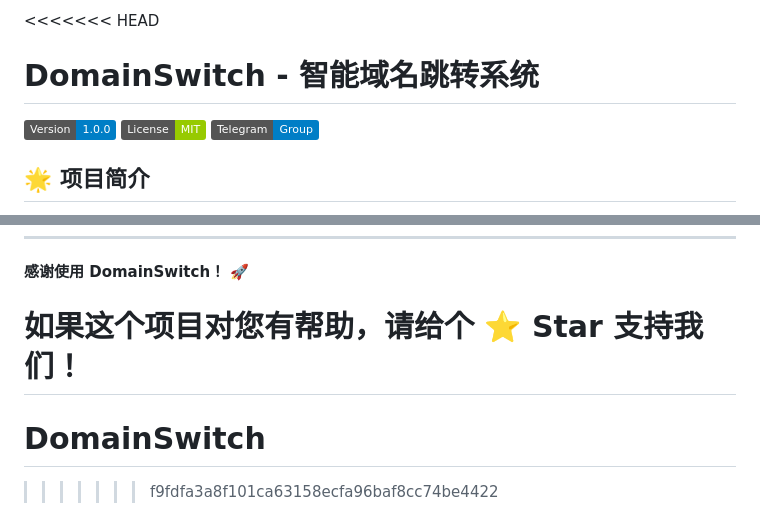
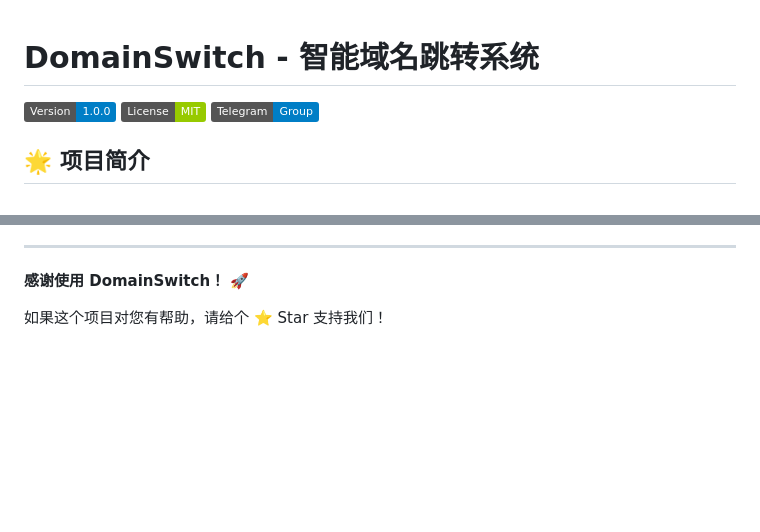
Before and after one commit to liuliu0688/DomainSwitch-1, a Markdown page: README.md, 2 parts joined by grey strips. Drawn GitHub-style; badges without logos; blank space fills up the shorter version.

Commit message:
docs: 更新 README 文档
- 移除了多余的代码冲突标记
- 优化了文档格式，确保内容清晰易读

```diff
--- a/README.md
+++ b/README.md
@@ -1,4 +1,3 @@
-<<<<<<< HEAD
 # DomainSwitch - 智能域名跳转系统
 
 ![智能域名跳转系统](https://img.shields.io/badge/Version-1.0.0-blue.svg)
@@ -172,6 +171,3 @@ const config = {
 **感谢使用 DomainSwitch！** 🚀
 
 如果这个项目对您有帮助，请给个 ⭐ Star 支持我们！
-=======
-# DomainSwitch
->>>>>>> f9fdfa3a8f101ca63158ecfa96baf8cc74be4422
```
